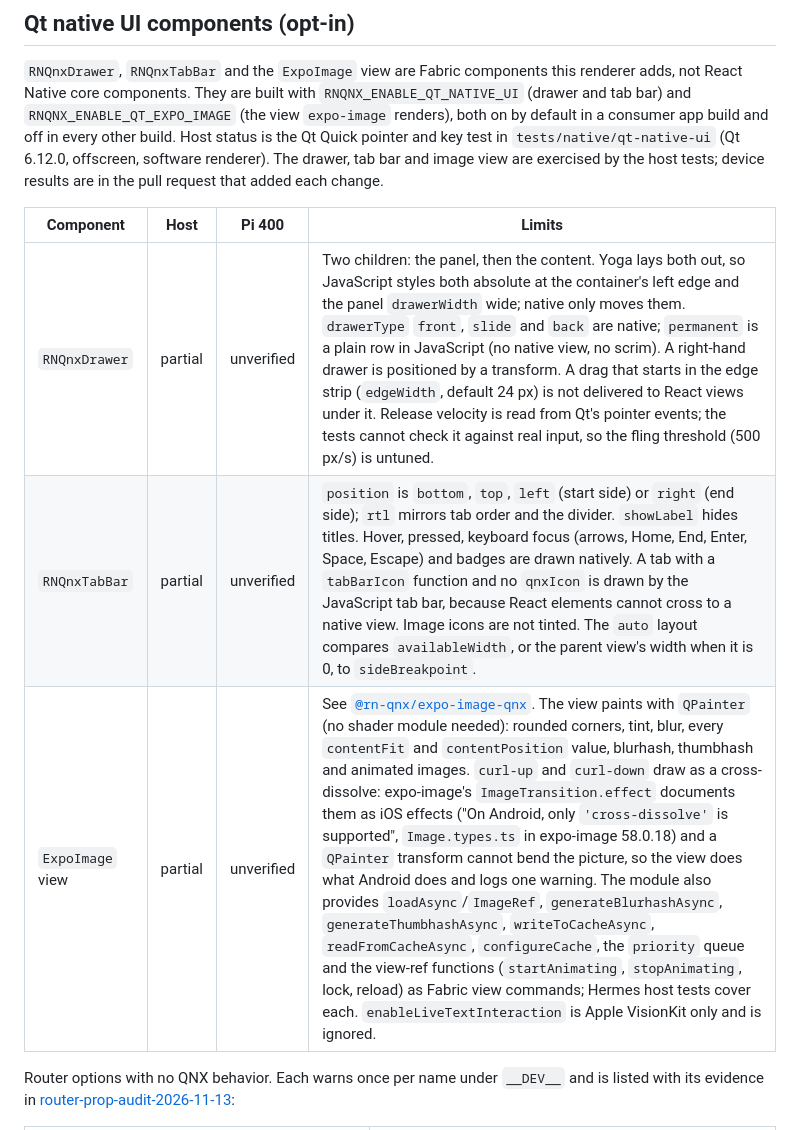
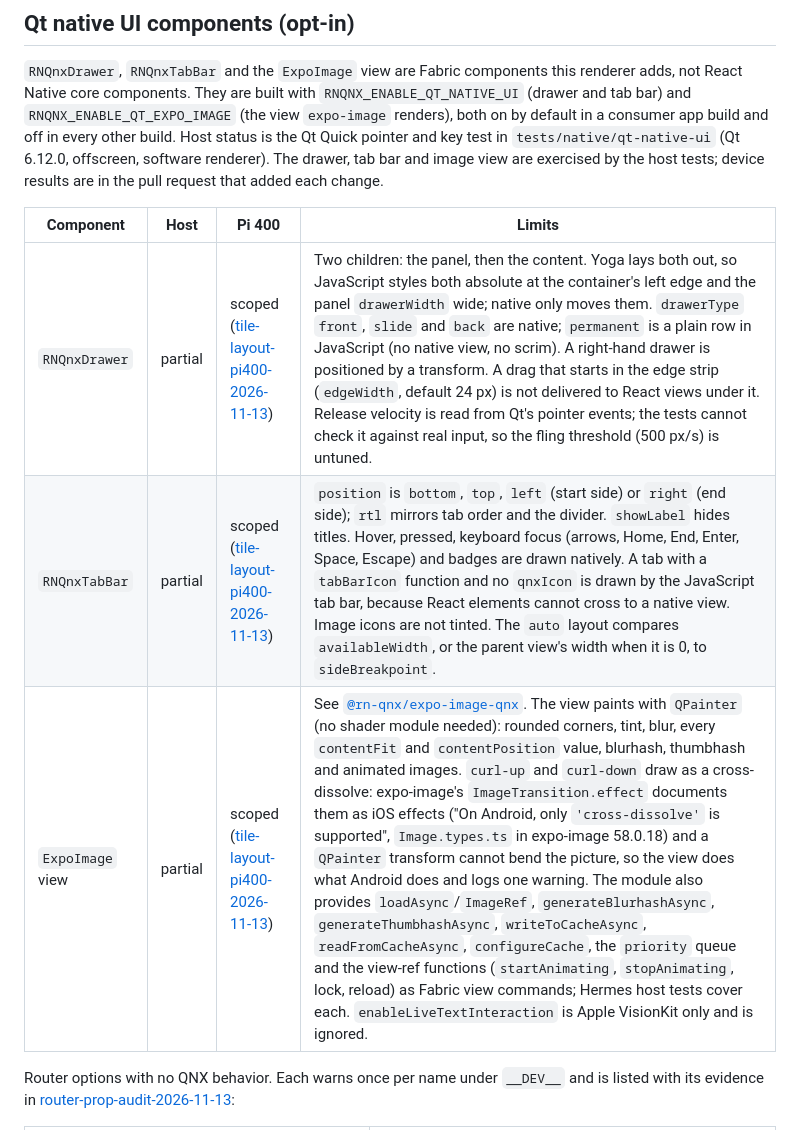
Before and after one commit to mikevocalz/react-native-qnx, a Markdown page: docs/component-support.md, the part around the change. GitHub-like rendering.

```diff
--- a/docs/component-support.md
+++ b/docs/component-support.md
@@ -104,11 +104,11 @@ this renderer adds, not React Native core components. They are built with
 off in every other build. Host status is the Qt Quick pointer and key test in
 `tests/native/qt-native-ui` (Qt 6.12.0, offscreen, software renderer). The drawer, tab bar and image view are exercised by the host tests; device results are in the pull request that added each change.
 
-| Component        | Host    | Pi 400     | Limits                                                                                                                                                                                                                                                                                                                                                                                                                                                                                                                                                                                                                                                                                                                                                                                                                                                                                                                                                                                 |
-| ---------------- | ------- | ---------- | -------------------------------------------------------------------------------------------------------------------------------------------------------------------------------------------------------------------------------------------------------------------------------------------------------------------------------------------------------------------------------------------------------------------------------------------------------------------------------------------------------------------------------------------------------------------------------------------------------------------------------------------------------------------------------------------------------------------------------------------------------------------------------------------------------------------------------------------------------------------------------------------------------------------------------------------------------------------------------------- |
-| `RNQnxDrawer`    | partial | unverified | Two children: the panel, then the content. Yoga lays both out, so JavaScript styles both absolute at the container's left edge and the panel `drawerWidth` wide; native only moves them. `drawerType` `front`, `slide` and `back` are native; `permanent` is a plain row in JavaScript (no native view, no scrim). A right-hand drawer is positioned by a transform. A drag that starts in the edge strip (`edgeWidth`, default 24 px) is not delivered to React views under it. Release velocity is read from Qt's pointer events; the tests cannot check it against real input, so the fling threshold (500 px/s) is untuned.                                                                                                                                                                                                                                                                                                                                                        |
-| `RNQnxTabBar`    | partial | unverified | `position` is `bottom`, `top`, `left` (start side) or `right` (end side); `rtl` mirrors tab order and the divider. `showLabel` hides titles. Hover, pressed, keyboard focus (arrows, Home, End, Enter, Space, Escape) and badges are drawn natively. A tab with a `tabBarIcon` function and no `qnxIcon` is drawn by the JavaScript tab bar, because React elements cannot cross to a native view. Image icons are not tinted. The `auto` layout compares `availableWidth`, or the parent view's width when it is 0, to `sideBreakpoint`.                                                                                                                                                                                                                                                                                                                                                                                                                                              |
-| `ExpoImage` view | partial | unverified | See [`@rn-qnx/expo-image-qnx`](../packages/expo-image-qnx/README.md). The view paints with `QPainter` (no shader module needed): rounded corners, tint, blur, every `contentFit` and `contentPosition` value, blurhash, thumbhash and animated images. `curl-up` and `curl-down` draw as a cross-dissolve: expo-image's `ImageTransition.effect` documents them as iOS effects ("On Android, only `'cross-dissolve'` is supported", `Image.types.ts` in expo-image 58.0.18) and a `QPainter` transform cannot bend the picture, so the view does what Android does and logs one warning. The module also provides `loadAsync`/`ImageRef`, `generateBlurhashAsync`, `generateThumbhashAsync`, `writeToCacheAsync`, `readFromCacheAsync`, `configureCache`, the `priority` queue and the view-ref functions (`startAnimating`, `stopAnimating`, lock, reload) as Fabric view commands; Hermes host tests cover each. `enableLiveTextInteraction` is Apple VisionKit only and is ignored. |
+| Component        | Host    | Pi 400                                                                                   | Limits                                                                                                                                                                                                                                                                                                                                                                                                                                                                                                                                                                                                                                                                                                                                                                                                                                                                                                                                                                                 |
+| ---------------- | ------- | ---------------------------------------------------------------------------------------- | -------------------------------------------------------------------------------------------------------------------------------------------------------------------------------------------------------------------------------------------------------------------------------------------------------------------------------------------------------------------------------------------------------------------------------------------------------------------------------------------------------------------------------------------------------------------------------------------------------------------------------------------------------------------------------------------------------------------------------------------------------------------------------------------------------------------------------------------------------------------------------------------------------------------------------------------------------------------------------------- |
+| `RNQnxDrawer`    | partial | scoped ([tile-layout-pi400-2026-11-13](evidence/tile-layout-pi400-2026-11-13/README.md)) | Two children: the panel, then the content. Yoga lays both out, so JavaScript styles both absolute at the container's left edge and the panel `drawerWidth` wide; native only moves them. `drawerType` `front`, `slide` and `back` are native; `permanent` is a plain row in JavaScript (no native view, no scrim). A right-hand drawer is positioned by a transform. A drag that starts in the edge strip (`edgeWidth`, default 24 px) is not delivered to React views under it. Release velocity is read from Qt's pointer events; the tests cannot check it against real input, so the fling threshold (500 px/s) is untuned.                                                                                                                                                                                                                                                                                                                                                        |
+| `RNQnxTabBar`    | partial | scoped ([tile-layout-pi400-2026-11-13](evidence/tile-layout-pi400-2026-11-13/README.md)) | `position` is `bottom`, `top`, `left` (start side) or `right` (end side); `rtl` mirrors tab order and the divider. `showLabel` hides titles. Hover, pressed, keyboard focus (arrows, Home, End, Enter, Space, Escape) and badges are drawn natively. A tab with a `tabBarIcon` function and no `qnxIcon` is drawn by the JavaScript tab bar, because React elements cannot cross to a native view. Image icons are not tinted. The `auto` layout compares `availableWidth`, or the parent view's width when it is 0, to `sideBreakpoint`.                                                                                                                                                                                                                                                                                                                                                                                                                                              |
+| `ExpoImage` view | partial | scoped ([tile-layout-pi400-2026-11-13](evidence/tile-layout-pi400-2026-11-13/README.md)) | See [`@rn-qnx/expo-image-qnx`](../packages/expo-image-qnx/README.md). The view paints with `QPainter` (no shader module needed): rounded corners, tint, blur, every `contentFit` and `contentPosition` value, blurhash, thumbhash and animated images. `curl-up` and `curl-down` draw as a cross-dissolve: expo-image's `ImageTransition.effect` documents them as iOS effects ("On Android, only `'cross-dissolve'` is supported", `Image.types.ts` in expo-image 58.0.18) and a `QPainter` transform cannot bend the picture, so the view does what Android does and logs one warning. The module also provides `loadAsync`/`ImageRef`, `generateBlurhashAsync`, `generateThumbhashAsync`, `writeToCacheAsync`, `readFromCacheAsync`, `configureCache`, the `priority` queue and the view-ref functions (`startAnimating`, `stopAnimating`, lock, reload) as Fabric view commands; Hermes host tests cover each. `enableLiveTextInteraction` is Apple VisionKit only and is ignored. |
 
 Router options with no QNX behavior. Each warns once per name under `__DEV__`
 and is listed with its evidence in
```
Also changed, not shown: docs/evidence/tile-layout-pi400-2026-11-13/drawer-escape-before-after.png (added), docs/evidence/tile-layout-pi400-2026-11-13/modal-escape-before-after.png (added), docs/evidence/tile-layout-pi400-2026-11-13/tab-pressed-advanced.png (added), 1 other file.
